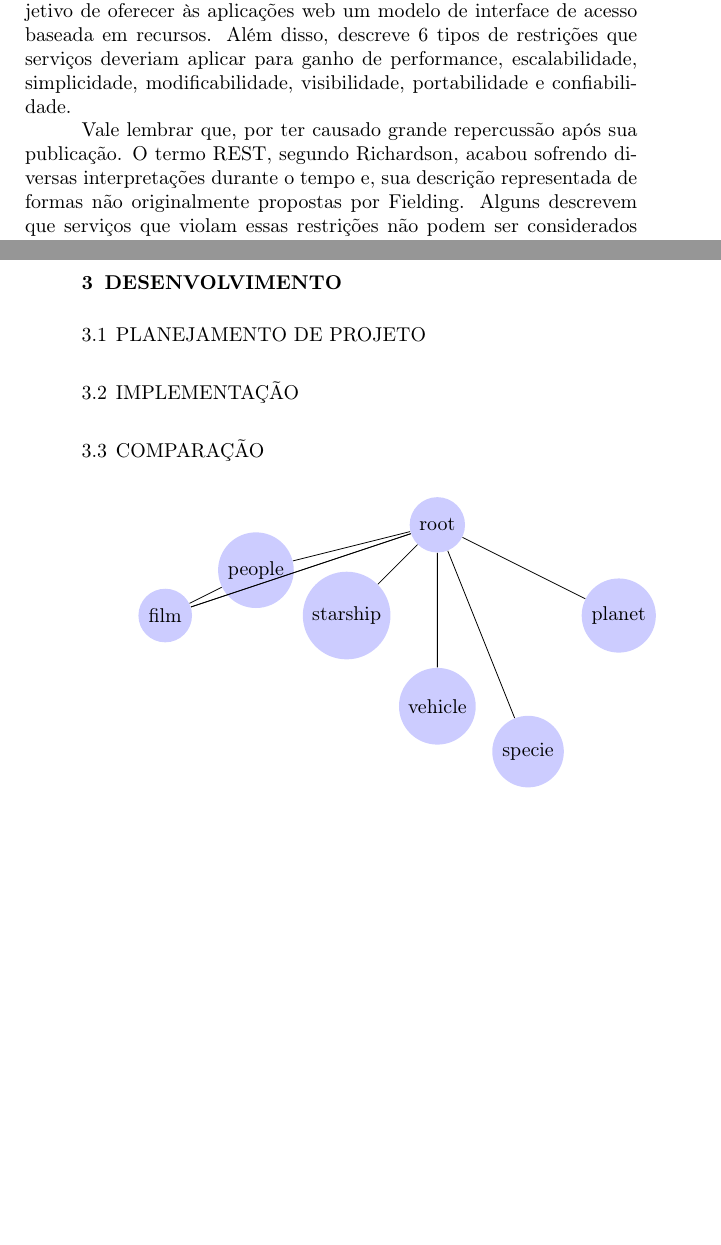
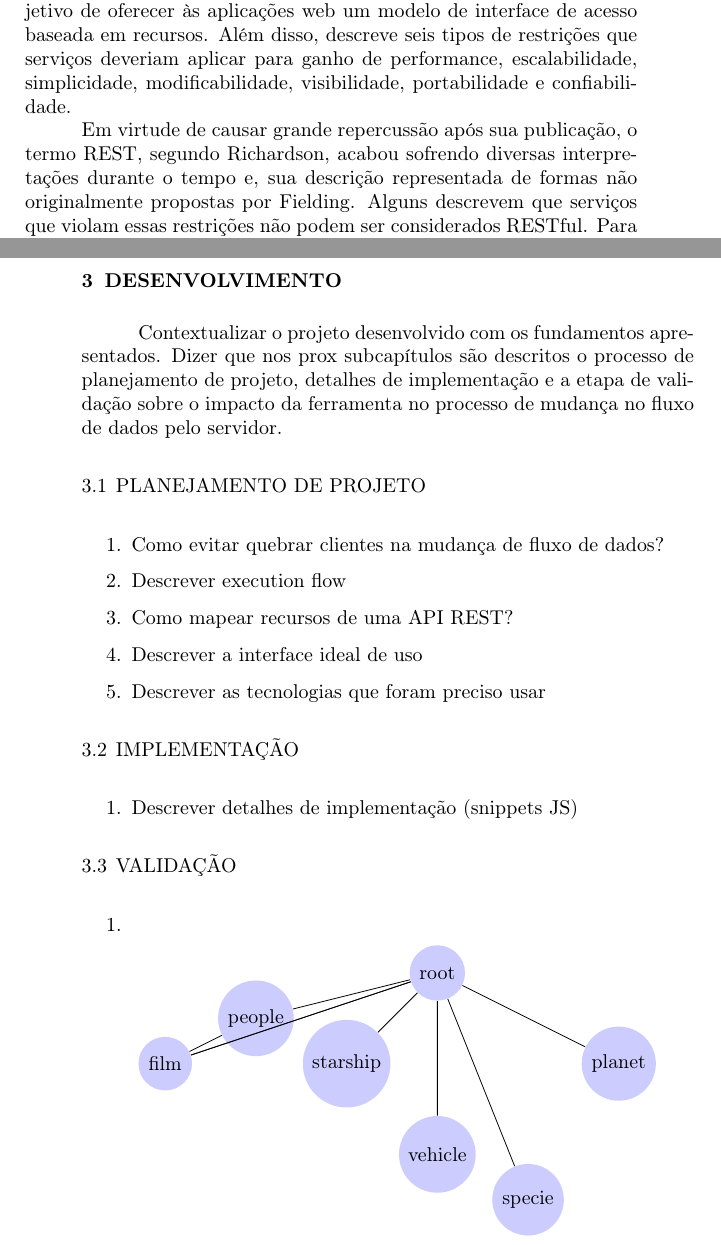
Before and after one commit to mateusmaso/thesis, a LaTeX document (index.tex, which reads capitulos/desenvolvimento/implementacao/index.tex, capitulos/desenvolvimento/index.tex, capitulos/desenvolvimento/planejamento-de-projeto/index.tex): two parts of pages 28 and 43 of 52, joined at a grey line, cut so that both start at the same text, the shorter picture padded with empty space. Compiled offline with pdfLaTeX; a LaTeX package or settings file that is missing is left out; a missing bibliography style is replaced by a similar one.

Commit message:
Update on Overleaf.

```diff
--- a/capitulos/desenvolvimento/implementacao/index.tex
+++ b/capitulos/desenvolvimento/implementacao/index.tex
@@ -1 +1,5 @@
 \section{Implementação}
+
+\begin{enumerate}
+\item Descrever detalhes de implementação (snippets JS)
+\end{enumerate}
--- a/capitulos/desenvolvimento/index.tex
+++ b/capitulos/desenvolvimento/index.tex
@@ -1,7 +1,7 @@
 \chapter{Desenvolvimento}
 
-% Explicar protótipo (flow de execução) e usar diagramas para melhor visualizar/entender. Entrar apenas em detalhes importantes de implementação como redução de AST, algoritmo de ordenação de prioridade e geraçao de requests. Abordar os testes pra validação, objetivo deles, o que será analisado e o que precisa ser desenvolvido pra poder rodar no ambiente sugerido.
+Contextualizar o projeto desenvolvido com os fundamentos apresentados. Dizer que nos prox subcapítulos são descritos o processo de planejamento de projeto, detalhes de implementação e a etapa de validação sobre o impacto da ferramenta no processo de mudança no fluxo de dados pelo servidor.
 
 \input{capitulos/desenvolvimento/planejamento-de-projeto/index}
 \input{capitulos/desenvolvimento/implementacao/index}
-\input{capitulos/desenvolvimento/comparacao/index}
+\input{capitulos/desenvolvimento/validacao/index}
--- a/capitulos/desenvolvimento/planejamento-de-projeto/index.tex
+++ b/capitulos/desenvolvimento/planejamento-de-projeto/index.tex
@@ -1 +1,11 @@
 \section{Planejamento de Projeto}
+
+% Explicar protótipo (flow de execução) e usar diagramas para melhor visualizar/entender. Entrar apenas em detalhes importantes de implementação como redução de AST, algoritmo de ordenação de prioridade e geraçao de requests. Abordar os testes pra validação, objetivo deles, o que será analisado e o que precisa ser desenvolvido pra poder rodar no ambiente sugerido.
+
+\begin{enumerate}
+\item Como evitar quebrar clientes na mudança de fluxo de dados?
+\item Descrever execution flow
+\item Como mapear recursos de uma API REST?
+\item Descrever a interface ideal de uso
+\item Descrever as tecnologias que foram preciso usar
+\end{enumerate}
--- a/capitulos/desenvolvimento/comparacao/index.tex
+++ b/capitulos/desenvolvimento/validacao/index.tex
@@ -1,4 +1,8 @@
-\section{Comparação}
+\section{Validação}
+
+\begin{enumerate}
+\item
+\end{enumerate}
 
 \begin{tikzpicture}
   [scale=.8,auto=left,every node/.style={circle,fill=blue!20}]
--- a/capitulos/fundamentos/rest/index.tex
+++ b/capitulos/fundamentos/rest/index.tex
@@ -1,8 +1,8 @@
 \section{REST}
 
-REST ou Representational State Transfer é um estilo de arquitetura usada para a comunicação de sistemas distribuídos através do protocolo HTTP. Foi introduzido por Roy Fielding em 2000 com o objetivo de oferecer às aplicações web um modelo de interface de acesso baseada em recursos. Além disso, descreve 6 tipos de restrições que serviços deveriam aplicar para ganho de performance, escalabilidade, simplicidade, modificabilidade, visibilidade, portabilidade e confiabilidade.
+REST ou Representational State Transfer é um estilo de arquitetura usada para a comunicação de sistemas distribuídos através do protocolo HTTP. Foi introduzido por Roy Fielding em 2000 com o objetivo de oferecer às aplicações web um modelo de interface de acesso baseada em recursos. Além disso, descreve seis tipos de restrições que serviços deveriam aplicar para ganho de performance, escalabilidade, simplicidade, modificabilidade, visibilidade, portabilidade e confiabilidade.
 
-Vale lembrar que, por ter causado grande repercussão após sua publicação. O termo REST, segundo Richardson, acabou sofrendo diversas interpretações durante o tempo e, sua descrição representada de formas não originalmente propostas por Fielding. Alguns descrevem que serviços que violam essas restrições não podem ser considerados RESTful. Para Wildermuth, apesar de reconhecer as vantagens de cada restrição, serviços web devem usá-los de forma pragmática. \cite{RichardsonEtAl2013} \cite{Wildermuth2015}
+Em virtude de causar grande repercussão após sua publicação, o termo REST, segundo Richardson, acabou sofrendo diversas interpretações durante o tempo e, sua descrição representada de formas não originalmente propostas por Fielding. Alguns descrevem que serviços que violam essas restrições não podem ser considerados RESTful. Para Wildermuth, apesar de reconhecer as vantagens de cada restrição, serviços web devem usá-los de forma pragmática. \cite{RichardsonEtAl2013} \cite{Wildermuth2015}
 
 Ao ser introduzido no mercado de API's, REST acabou se adaptando bem por ter se mostrado uma solução de fácil acesso em clientes web, mobile apps e IoTs\footnote{
   Internet of Things
```
Also changed, not shown: capitulos/fundamentos/rest/descricao-de-api/index.tex (+1 -1 lines), capitulos/fundamentos/rest/restful/index.tex (+1 -1 lines), capitulos/fundamentos/rest/index.tex (2 more changed lines).
